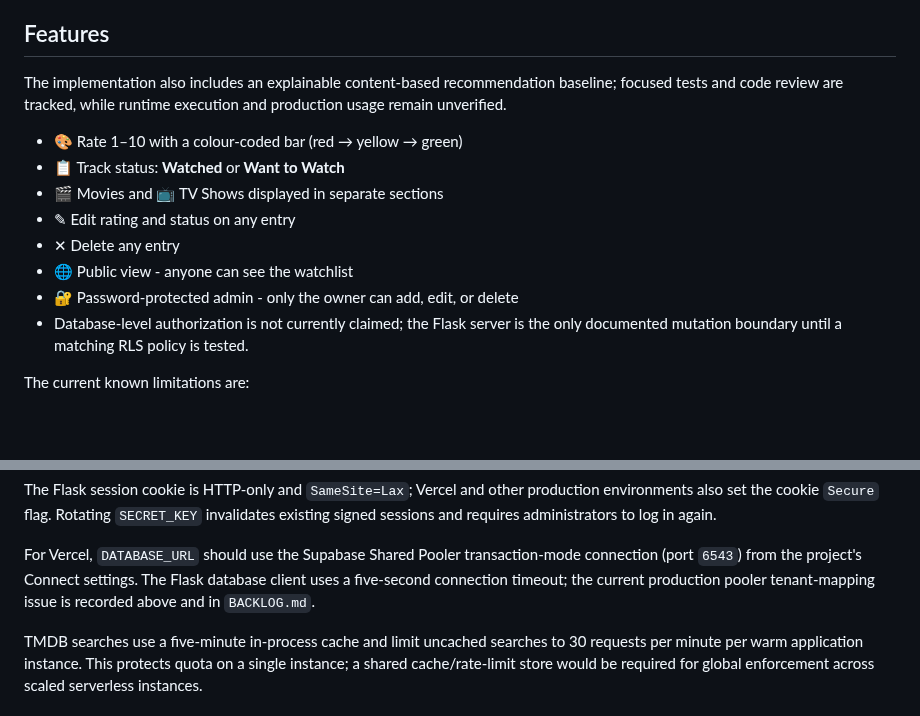
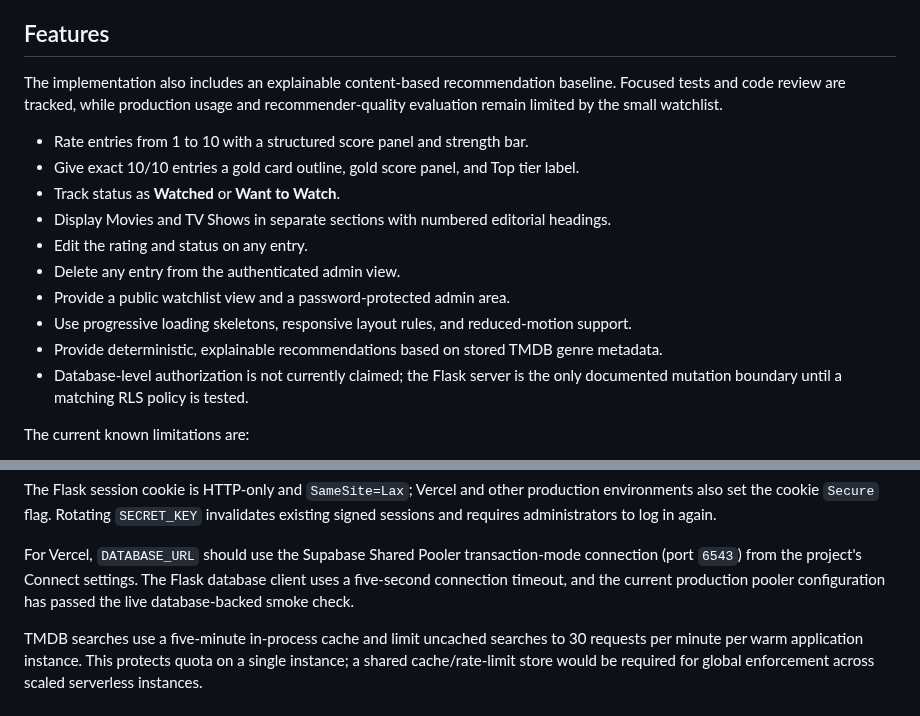
Before and after one commit to icecold009/movie-tracker, a Markdown page: readme.md, 2 parts joined by grey strips. Rendered like a GitHub page; blank space fills up the shorter version.

Commit message:
Refresh README product documentation

```diff
--- a/readme.md
+++ b/readme.md
@@ -31,16 +31,18 @@ the smoke check above.
 ## Features
 
 The implementation also includes an explainable content-based recommendation
-baseline; focused tests and code review are tracked, while runtime execution
-and production usage remain unverified.
+baseline. Focused tests and code review are tracked, while production usage
+and recommender-quality evaluation remain limited by the small watchlist.
 
-- 🎨 Rate 1–10 with a colour-coded bar (red → yellow → green)
-- 📋 Track status: **Watched** or **Want to Watch**
-- 🎬 Movies and 📺 TV Shows displayed in separate sections
-- ✎ Edit rating and status on any entry
-- ✕ Delete any entry
-- 🌐 Public view - anyone can see the watchlist
-- 🔐 Password-protected admin - only the owner can add, edit, or delete
+- Rate entries from 1 to 10 with a structured score panel and strength bar.
+- Give exact 10/10 entries a gold card outline, gold score panel, and Top tier label.
+- Track status as **Watched** or **Want to Watch**.
+- Display Movies and TV Shows in separate sections with numbered editorial headings.
+- Edit the rating and status on any entry.
+- Delete any entry from the authenticated admin view.
+- Provide a public watchlist view and a password-protected admin area.
+- Use progressive loading skeletons, responsive layout rules, and reduced-motion support.
+- Provide deterministic, explainable recommendations based on stored TMDB genre metadata.
 - Database-level authorization is not currently claimed; the Flask server is
   the only documented mutation boundary until a matching RLS policy is tested.
 
@@ -130,8 +132,9 @@ to log in again.
 
 For Vercel, `DATABASE_URL` should use the Supabase Shared Pooler
 transaction-mode connection (port `6543`) from the project's Connect settings.
-The Flask database client uses a five-second connection timeout; the current
-production pooler tenant-mapping issue is recorded above and in `BACKLOG.md`.
+The Flask database client uses a five-second connection timeout, and the
+current production pooler configuration has passed the live database-backed
+smoke check.
 
 TMDB searches use a five-minute in-process cache and limit uncached searches to
 30 requests per minute per warm application instance. This protects quota on a
```
Also changed, not shown: other parts of readme.md (+1 -1 lines).
